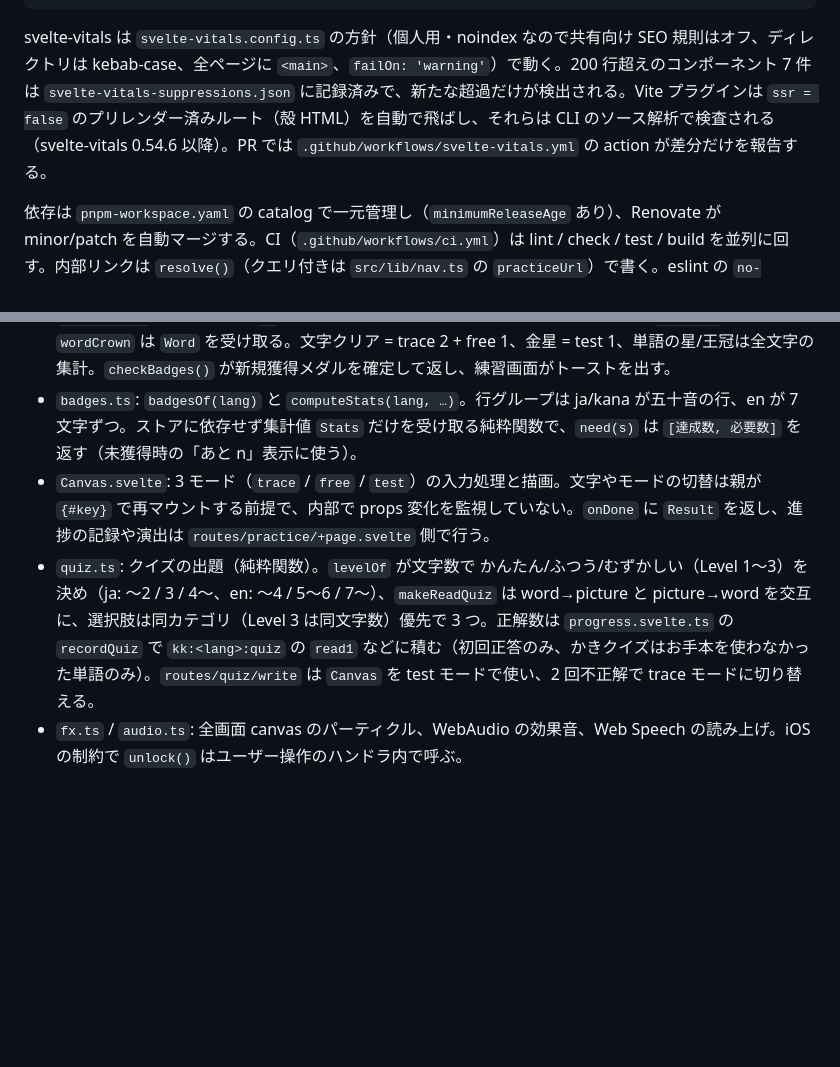
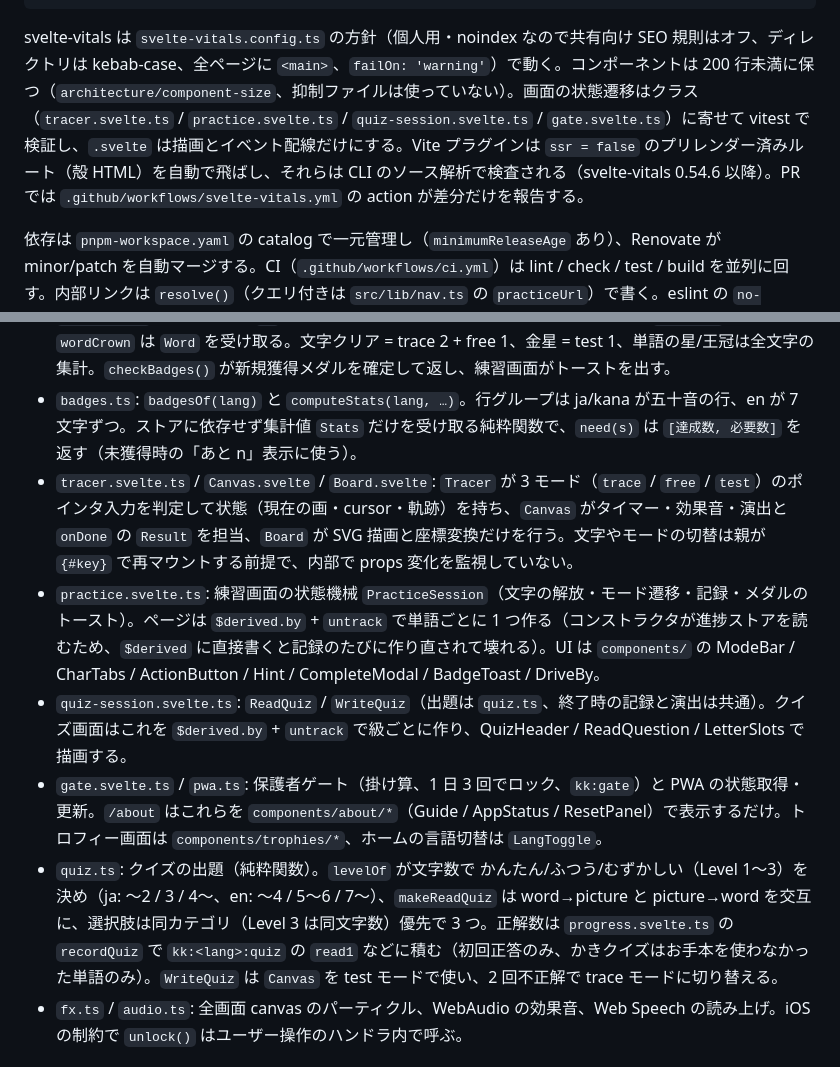
Before and after one commit to oekazuma/kakikaki, a Markdown page: CLAUDE.md, 2 parts joined by grey strips. Drawn GitHub-style; blank space fills up the shorter version.

````diff
--- a/CLAUDE.md
+++ b/CLAUDE.md
@@ -23,7 +23,7 @@ pnpm images                   # words.ts の emoji から Twemoji SVG を static
 pnpm icon                     # アイコン/ロゴマーク SVG を生成（引数で文字と色を変えれば姉妹アプリ用になる。PNG 化手順は出力に表示）
 ```
 
-svelte-vitals は `svelte-vitals.config.ts` の方針（個人用・noindex なので共有向け SEO 規則はオフ、ディレクトリは kebab-case、全ページに `<main>`、`failOn: 'warning'`）で動く。200 行超えのコンポーネント 7 件は `svelte-vitals-suppressions.json` に記録済みで、新たな超過だけが検出される。Vite プラグインは `ssr = false` のプリレンダー済みルート（殻 HTML）を自動で飛ばし、それらは CLI のソース解析で検査される（svelte-vitals 0.54.6 以降）。PR では `.github/workflows/svelte-vitals.yml` の action が差分だけを報告する。
+svelte-vitals は `svelte-vitals.config.ts` の方針（個人用・noindex なので共有向け SEO 規則はオフ、ディレクトリは kebab-case、全ページに `<main>`、`failOn: 'warning'`）で動く。コンポーネントは 200 行未満に保つ（`architecture/component-size`、抑制ファイルは使っていない）。画面の状態遷移はクラス（`tracer.svelte.ts` / `practice.svelte.ts` / `quiz-session.svelte.ts` / `gate.svelte.ts`）に寄せて vitest で検証し、`.svelte` は描画とイベント配線だけにする。Vite プラグインは `ssr = false` のプリレンダー済みルート（殻 HTML）を自動で飛ばし、それらは CLI のソース解析で検査される（svelte-vitals 0.54.6 以降）。PR では `.github/workflows/svelte-vitals.yml` の action が差分だけを報告する。
 
 依存は `pnpm-workspace.yaml` の catalog で一元管理し（`minimumReleaseAge` あり）、Renovate が minor/patch を自動マージする。CI（`.github/workflows/ci.yml`）は lint / check / test / build を並列に回す。内部リンクは `resolve()`（クエリ付きは `src/lib/nav.ts` の `practiceUrl`）で書く。eslint の `no-navigation-without-resolve` に従うため。
 
@@ -45,8 +45,11 @@ SvelteKit の設定は `svelte.config.js` ではなく `vite.config.ts` の `sve
 - `recognize.ts`: 現在の言語の全文字のお手本を N 点に再サンプリング・重心合わせしたテンプレート（`Canvas` が `templatesFor(strokes)` で文字セットごとに 1 回だけ作る。`TEMPLATES` は ひらがな用の既定値）と、書いた画列を画ごとに対応させて距離を取る。`passes` は「1 位が目標」または「2 位以内かつ差が MARGIN 未満」。しきい値は `RECOG`。
 - `progress.svelte.ts`: `localStorage` 直結の `$state`。キーは言語ごとに `kk:<lang>:progress`（文字ごとの回数）、`kk:<lang>:earned`（メダル id → 獲得日）、`kk:<lang>:days`（練習した日付）。旧キー `kk:progress` 等は起動時に `ja` へ移行する。関数は現在の言語の記録を対象にし、`wordStar` / `wordCrown` は `Word` を受け取る。文字クリア = trace 2 + free 1、金星 = test 1、単語の星/王冠は全文字の集計。`checkBadges()` が新規獲得メダルを確定して返し、練習画面がトーストを出す。
 - `badges.ts`: `badgesOf(lang)` と `computeStats(lang, …)`。行グループは ja/kana が五十音の行、en が 7 文字ずつ。ストアに依存せず集計値 `Stats` だけを受け取る純粋関数で、`need(s)` は `[達成数, 必要数]` を返す（未獲得時の「あと n」表示に使う）。
-- `Canvas.svelte`: 3 モード（`trace` / `free` / `test`）の入力処理と描画。文字やモードの切替は親が `{#key}` で再マウントする前提で、内部で props 変化を監視していない。`onDone` に `Result` を返し、進捗の記録や演出は `routes/practice/+page.svelte` 側で行う。
-- `quiz.ts`: クイズの出題（純粋関数）。`levelOf` が文字数で かんたん/ふつう/むずかしい（Level 1〜3）を決め（ja: 〜2 / 3 / 4〜、en: 〜4 / 5〜6 / 7〜）、`makeReadQuiz` は word→picture と picture→word を交互に、選択肢は同カテゴリ（Level 3 は同文字数）優先で 3 つ。正解数は `progress.svelte.ts` の `recordQuiz` で `kk:<lang>:quiz` の `read1` などに積む（初回正答のみ、かきクイズはお手本を使わなかった単語のみ）。`routes/quiz/write` は `Canvas` を test モードで使い、2 回不正解で trace モードに切り替える。
+- `tracer.svelte.ts` / `Canvas.svelte` / `Board.svelte`: `Tracer` が 3 モード（`trace` / `free` / `test`）のポインタ入力を判定して状態（現在の画・cursor・軌跡）を持ち、`Canvas` がタイマー・効果音・演出と `onDone` の `Result` を担当、`Board` が SVG 描画と座標変換だけを行う。文字やモードの切替は親が `{#key}` で再マウントする前提で、内部で props 変化を監視していない。
+- `practice.svelte.ts`: 練習画面の状態機械 `PracticeSession`（文字の解放・モード遷移・記録・メダルのトースト）。ページは `$derived.by` + `untrack` で単語ごとに 1 つ作る（コンストラクタが進捗ストアを読むため、`$derived` に直接書くと記録のたびに作り直されて壊れる）。UI は `components/` の ModeBar / CharTabs / ActionButton / Hint / CompleteModal / BadgeToast / DriveBy。
+- `quiz-session.svelte.ts`: `ReadQuiz` / `WriteQuiz`（出題は `quiz.ts`、終了時の記録と演出は共通）。クイズ画面はこれを `$derived.by` + `untrack` で級ごとに作り、QuizHeader / ReadQuestion / LetterSlots で描画する。
+- `gate.svelte.ts` / `pwa.ts`: 保護者ゲート（掛け算、1 日 3 回でロック、`kk:gate`）と PWA の状態取得・更新。`/about` はこれらを `components/about/*`（Guide / AppStatus / ResetPanel）で表示するだけ。トロフィー画面は `components/trophies/*`、ホームの言語切替は `LangToggle`。
+- `quiz.ts`: クイズの出題（純粋関数）。`levelOf` が文字数で かんたん/ふつう/むずかしい（Level 1〜3）を決め（ja: 〜2 / 3 / 4〜、en: 〜4 / 5〜6 / 7〜）、`makeReadQuiz` は word→picture と picture→word を交互に、選択肢は同カテゴリ（Level 3 は同文字数）優先で 3 つ。正解数は `progress.svelte.ts` の `recordQuiz` で `kk:<lang>:quiz` の `read1` などに積む（初回正答のみ、かきクイズはお手本を使わなかった単語のみ）。`WriteQuiz` は `Canvas` を test モードで使い、2 回不正解で trace モードに切り替える。
 - `fx.ts` / `audio.ts`: 全画面 canvas のパーティクル、WebAudio の効果音、Web Speech の読み上げ。iOS の制約で `unlock()` はユーザー操作のハンドラ内で呼ぶ。
 
 ## 単語を増やす
````
Also changed, not shown: README.md (+6 -2 lines).
